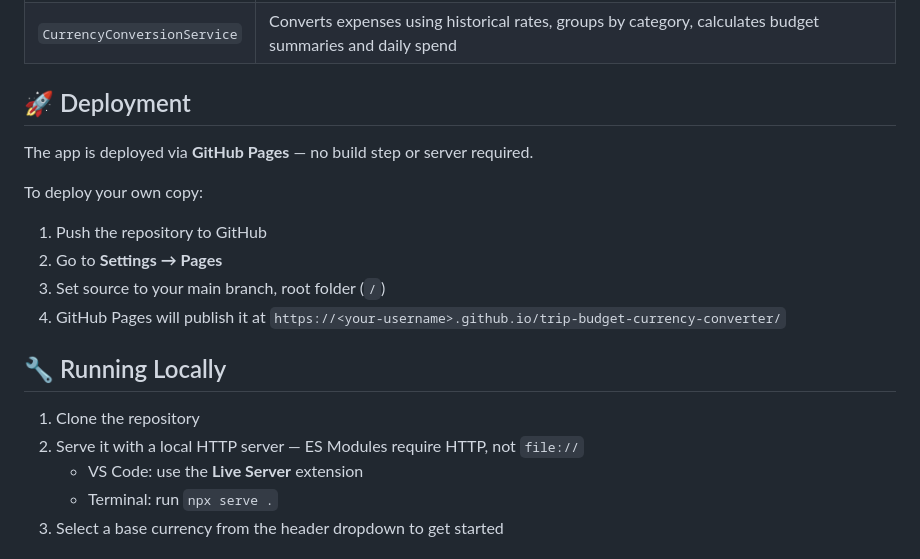
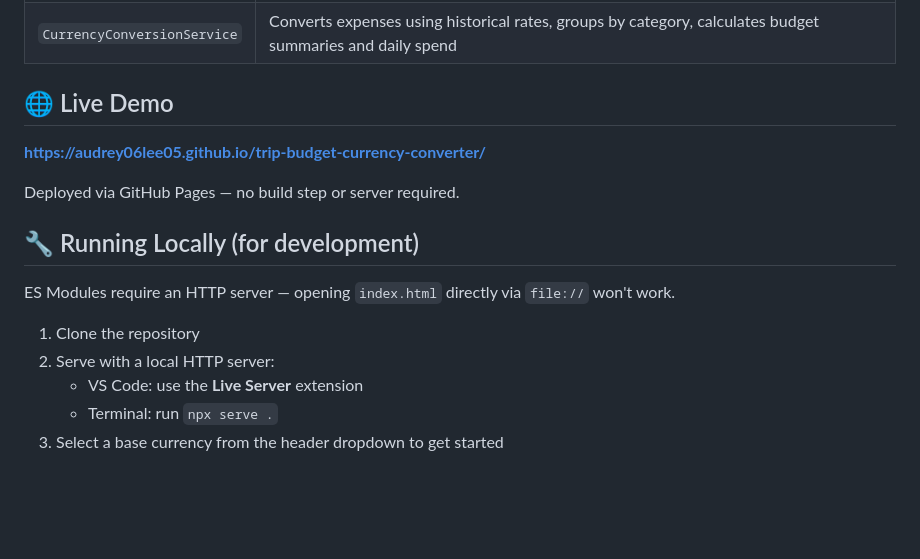
Before and after one commit to audrey06lee05/trip-budget-currency-converter, a Markdown page: README.md, the part around the change. Rendered like a GitHub page; blank space fills up the shorter version.

Commit message:
Add live demo URL and clarify local dev setup in README
Co-Authored-By: Claude Sonnet 4.6 <noreply@anthropic.com>

```diff
--- a/README.md
+++ b/README.md
@@ -31,18 +31,16 @@ The app is structured around four core classes:
 | `ExpenseManager` | CRUD operations for expenses with localStorage persistence |
 | `CurrencyConversionService` | Converts expenses using historical rates, groups by category, calculates budget summaries and daily spend |
 
-## 🚀 Deployment
-The app is deployed via **GitHub Pages** — no build step or server required.
+## 🌐 Live Demo
+**[https://audrey06lee05.github.io/trip-budget-currency-converter/](https://audrey06lee05.github.io/trip-budget-currency-converter/)**
 
-To deploy your own copy:
-1. Push the repository to GitHub
-2. Go to **Settings → Pages**
-3. Set source to your main branch, root folder (`/`)
-4. GitHub Pages will publish it at `https://<your-username>.github.io/trip-budget-currency-converter/`
+Deployed via GitHub Pages — no build step or server required.
 
-## 🔧 Running Locally
+## 🔧 Running Locally (for development)
+ES Modules require an HTTP server — opening `index.html` directly via `file://` won't work.
+
 1. Clone the repository
-2. Serve it with a local HTTP server — ES Modules require HTTP, not `file://`
+2. Serve with a local HTTP server:
    * VS Code: use the **Live Server** extension
    * Terminal: run `npx serve .`
 3. Select a base currency from the header dropdown to get started
```
